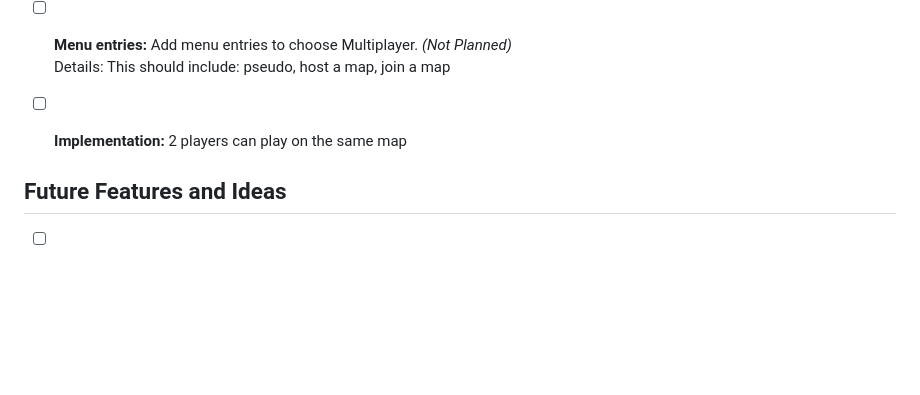
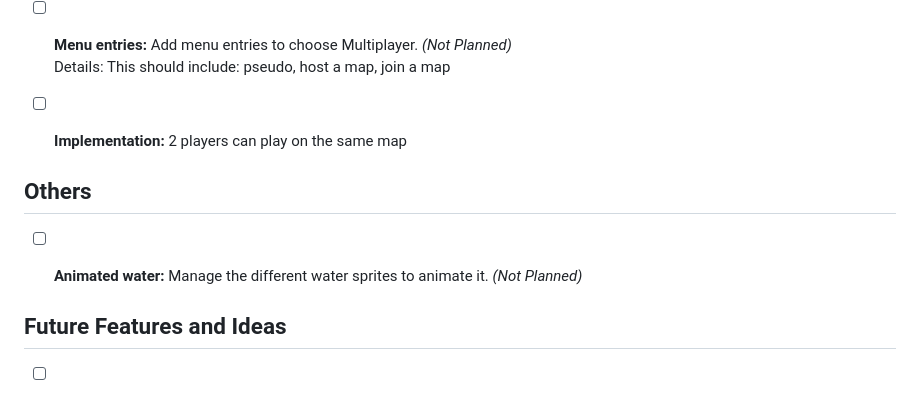
Before and after one commit to dorianbayart/pixel-fortress, a Markdown page: ROADMAP.md, the part around the change. Drawn GitHub-style; blank space fills up the shorter version.

```diff
--- a/ROADMAP.md
+++ b/ROADMAP.md
@@ -62,6 +62,11 @@ Details: This should include: pseudo, host a map, join a map
 - [ ] **Implementation:** 2 players can play on the same map
 
 
+## Others
+
+- [ ] **Animated water:** Manage the different water sprites to animate it. *(Not Planned)*
+
+
 ## Future Features and Ideas
 
 - [ ] **New Tower Types:** Introduce new towers with unique abilities. *(Not Planned)*
```
